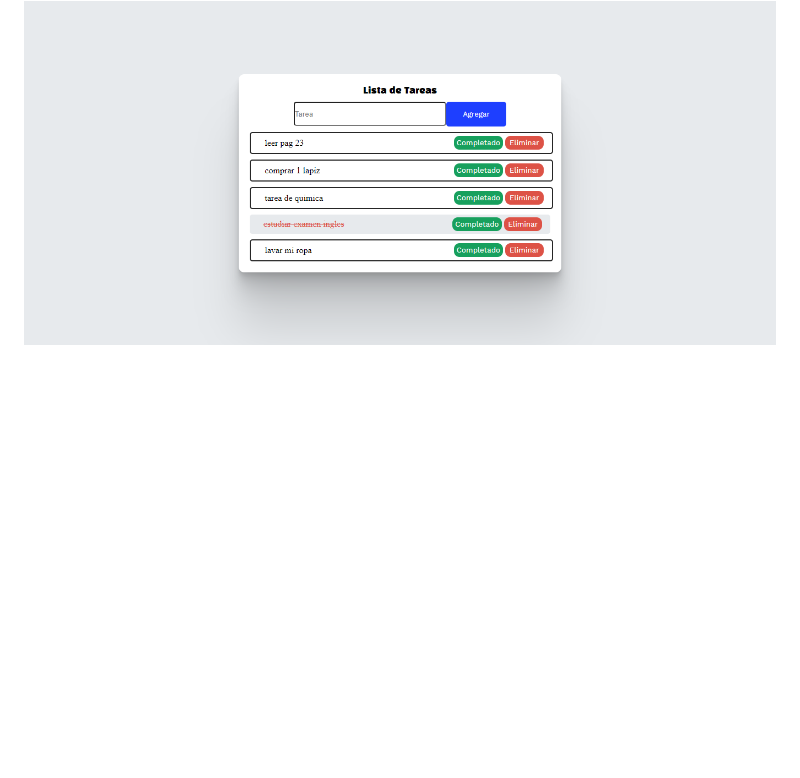
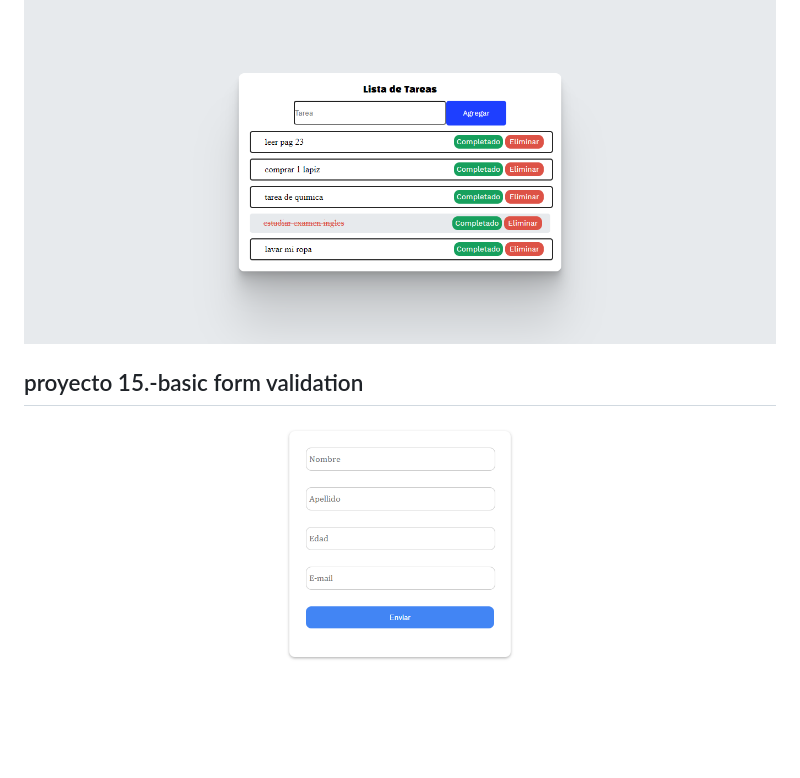
Before and after one commit to rineliniguezsosa/Practicando-Javascript, a Markdown page: README.md, the part around the change. Drawn GitHub-style; pictures changed too: Proyecto15/img/proyecto15.png (added); blank space fills up the shorter version.

Commit message:
proyecto 15 basic form validation

```diff
--- a/README.md
+++ b/README.md
@@ -55,3 +55,7 @@
 ## proyecto 14.-lista de tareas
 
 <img  src="/Proyecto14/img/proyecto14.png" alt="Proyecto 14"/>
+
+## proyecto 15.-basic form validation
+
+<img  src="/Proyecto15/img/proyecto15.png" alt="Proyecto 15"/>
```
Also changed, not shown: 2 other files.
